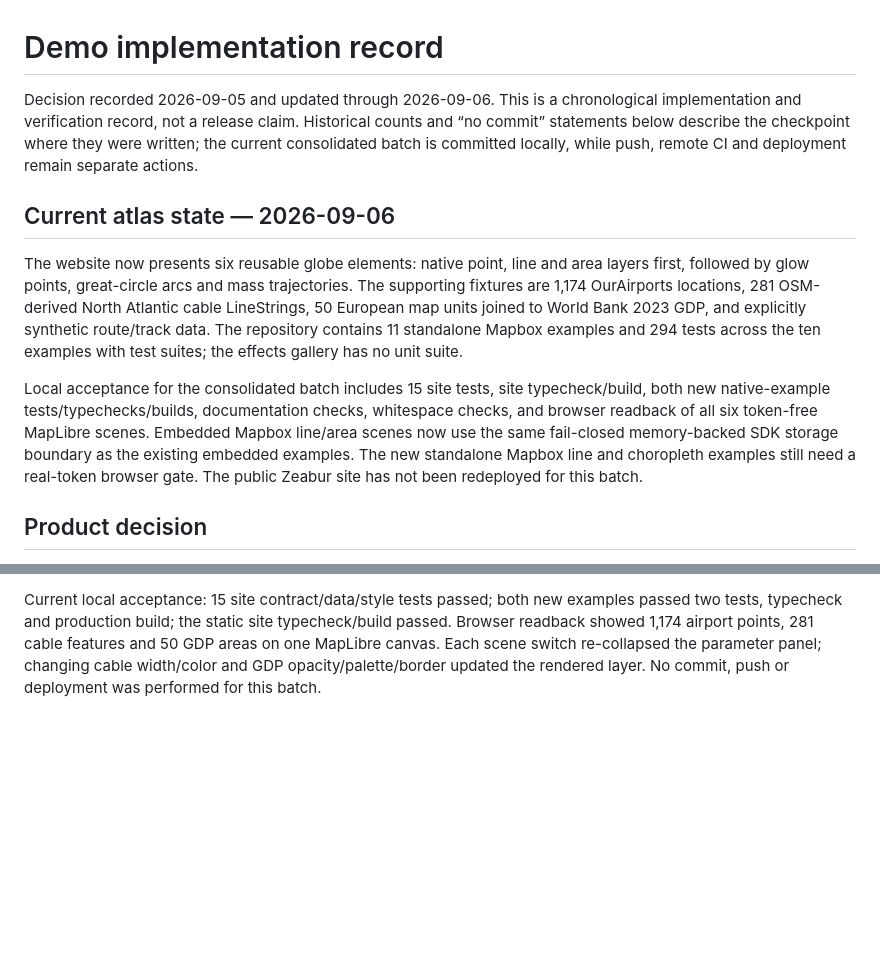
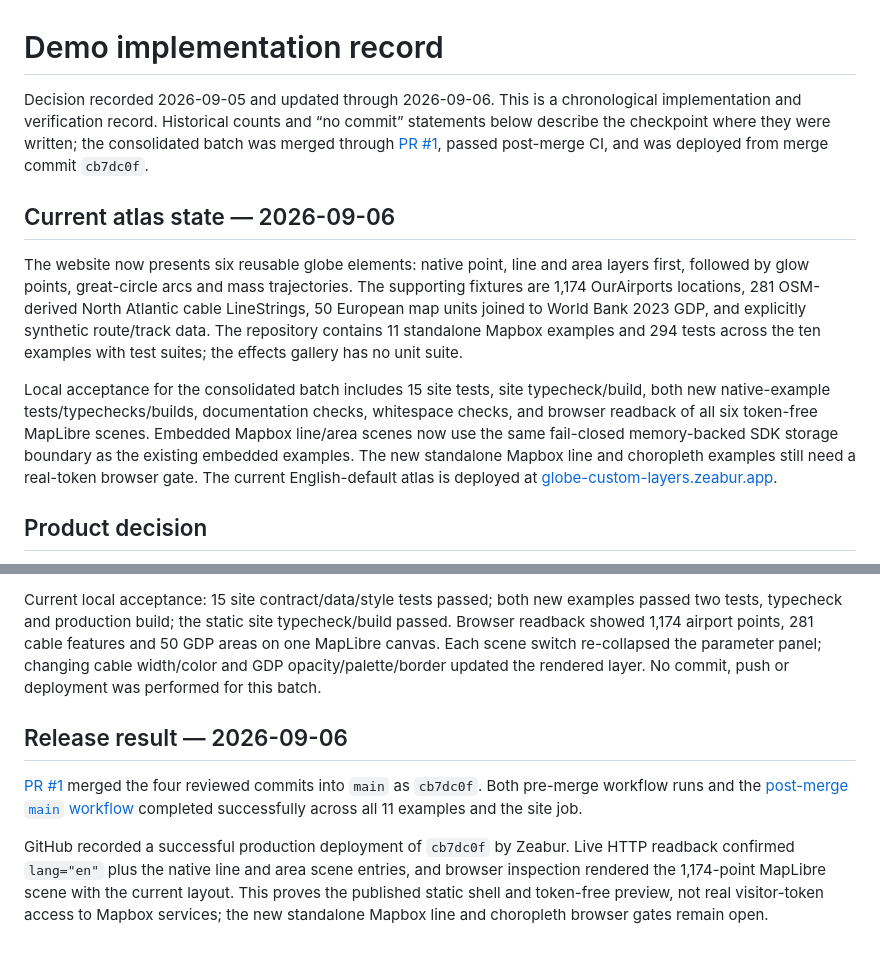
Before and after one commit to ianlkl11234s/globe-custom-layers, a Markdown page: docs/demo-implementation-plan.md, 2 parts joined by grey strips. Rendered like a GitHub page; blank space fills up the shorter version.

```diff
--- a/docs/demo-implementation-plan.md
+++ b/docs/demo-implementation-plan.md
@@ -1,12 +1,12 @@
 # Demo implementation record
 
-Decision recorded 2026-09-05 and updated through 2026-09-06. This is a chronological implementation and verification record, not a release claim. Historical counts and “no commit” statements below describe the checkpoint where they were written; the current consolidated batch is committed locally, while push, remote CI and deployment remain separate actions.
+Decision recorded 2026-09-05 and updated through 2026-09-06. This is a chronological implementation and verification record. Historical counts and “no commit” statements below describe the checkpoint where they were written; the consolidated batch was merged through [PR #1](https://github.com/ianlkl11234s/globe-custom-layers/pull/1), passed post-merge CI, and was deployed from merge commit `cb7dc0f`.
 
 ## Current atlas state — 2026-09-06
 
 The website now presents six reusable globe elements: native point, line and area layers first, followed by glow points, great-circle arcs and mass trajectories. The supporting fixtures are 1,174 OurAirports locations, 281 OSM-derived North Atlantic cable LineStrings, 50 European map units joined to World Bank 2023 GDP, and explicitly synthetic route/track data. The repository contains 11 standalone Mapbox examples and 294 tests across the ten examples with test suites; the effects gallery has no unit suite.
 
-Local acceptance for the consolidated batch includes 15 site tests, site typecheck/build, both new native-example tests/typechecks/builds, documentation checks, whitespace checks, and browser readback of all six token-free MapLibre scenes. Embedded Mapbox line/area scenes now use the same fail-closed memory-backed SDK storage boundary as the existing embedded examples. The new standalone Mapbox line and choropleth examples still need a real-token browser gate. The public Zeabur site has not been redeployed for this batch.
+Local acceptance for the consolidated batch includes 15 site tests, site typecheck/build, both new native-example tests/typechecks/builds, documentation checks, whitespace checks, and browser readback of all six token-free MapLibre scenes. Embedded Mapbox line/area scenes now use the same fail-closed memory-backed SDK storage boundary as the existing embedded examples. The new standalone Mapbox line and choropleth examples still need a real-token browser gate. The current English-default atlas is deployed at [globe-custom-layers.zeabur.app](https://globe-custom-layers.zeabur.app/).
 
 ## Product decision
 
@@ -169,3 +169,9 @@ The line fixture contains 281 OSM-derived LineStrings under ODbL. The area fixtu
 The Mapbox public-token entry now lives in a collapsible left-sidebar session panel. Only `pk.` tokens are accepted into `sessionStorage`; switching scenes and reloading keeps the token, while explicit forgetting or closing the browser session clears it. The central gate no longer duplicates the token input. This is application storage behavior, not a claim that provider requests or browser network tooling cannot observe the public token.
 
 Current local acceptance: 15 site contract/data/style tests passed; both new examples passed two tests, typecheck and production build; the static site typecheck/build passed. Browser readback showed 1,174 airport points, 281 cable features and 50 GDP areas on one MapLibre canvas. Each scene switch re-collapsed the parameter panel; changing cable width/color and GDP opacity/palette/border updated the rendered layer. No commit, push or deployment was performed for this batch.
+
+## Release result — 2026-09-06
+
+[PR #1](https://github.com/ianlkl11234s/globe-custom-layers/pull/1) merged the four reviewed commits into `main` as `cb7dc0f`. Both pre-merge workflow runs and the [post-merge `main` workflow](https://github.com/ianlkl11234s/globe-custom-layers/actions/runs/33981377816) completed successfully across all 11 examples and the site job.
+
+GitHub recorded a successful production deployment of `cb7dc0f` by Zeabur. Live HTTP readback confirmed `lang="en"` plus the native line and area scene entries, and browser inspection rendered the 1,174-point MapLibre scene with the current layout. This proves the published static shell and token-free preview, not real visitor-token access to Mapbox services; the new standalone Mapbox line and choropleth browser gates remain open.
```
Also changed, not shown: README.md (+1 -1 lines), site/README.md (+2 -2 lines).
